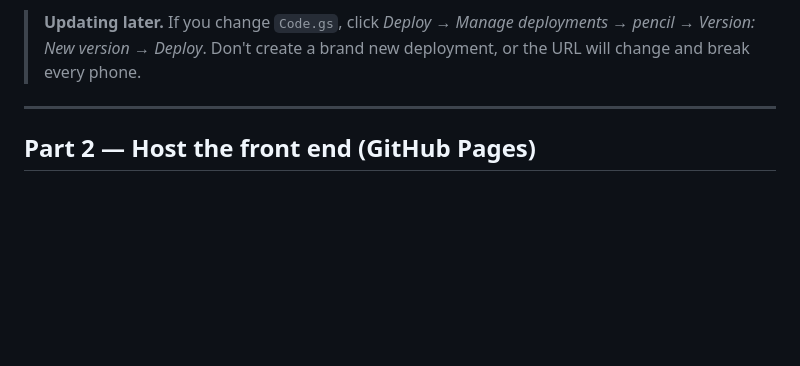
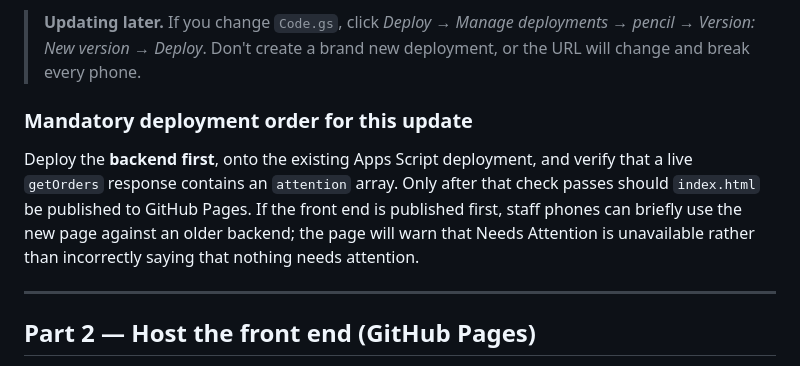
Before and after one commit to Fairytails123/orderlist, a Markdown page: SETUP.md, the part around one of its changes. GitHub-like rendering; blank space fills up the shorter version.

```diff
--- a/SETUP.md
+++ b/SETUP.md
@@ -57,6 +57,15 @@ via a Google Apps Script Web App that exposes a small JSON API.
 > deployments → pencil → Version: New version → Deploy*. Don't create a brand
 > new deployment, or the URL will change and break every phone.
 
+### Mandatory deployment order for this update
+
+Deploy the **backend first**, onto the existing Apps Script deployment, and
+verify that a live `getOrders` response contains an `attention` array. Only
+after that check passes should `index.html` be published to GitHub Pages. If the
+front end is published first, staff phones can briefly use the new page against
+an older backend; the page will warn that Needs Attention is unavailable rather
+than incorrectly saying that nothing needs attention.
+
 ---
 
 ## Part 2 — Host the front end (GitHub Pages)
```
Also changed, not shown: other parts of SETUP.md (+33 -4 lines).
